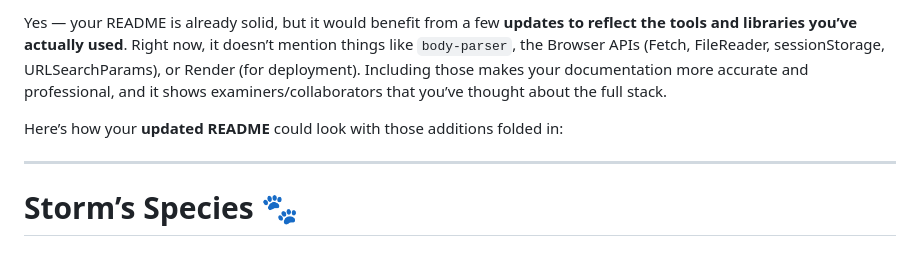
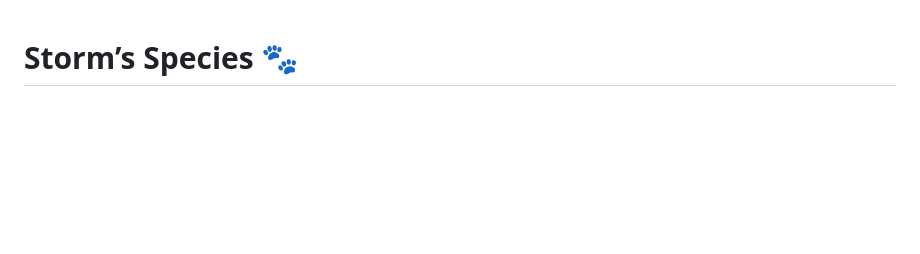
Before and after one commit to SamStormT/StormsSpecies-AdoptionSystem, a Markdown page: README.md, the part around the change. GitHub-like rendering; blank space fills up the shorter version.

```diff
--- a/README.md
+++ b/README.md
@@ -1,9 +1,3 @@
-Yes — your README is already solid, but it would benefit from a few **updates to reflect the tools and libraries you’ve actually used**. Right now, it doesn’t mention things like `body‑parser`, the Browser APIs (Fetch, FileReader, sessionStorage, URLSearchParams), or Render (for deployment). Including those makes your documentation more accurate and professional, and it shows examiners/collaborators that you’ve thought about the full stack.
-
-Here’s how your **updated README** could look with those additions folded in:
-
----
-
 # Storm’s Species 🐾
 
 ## Overview
```
